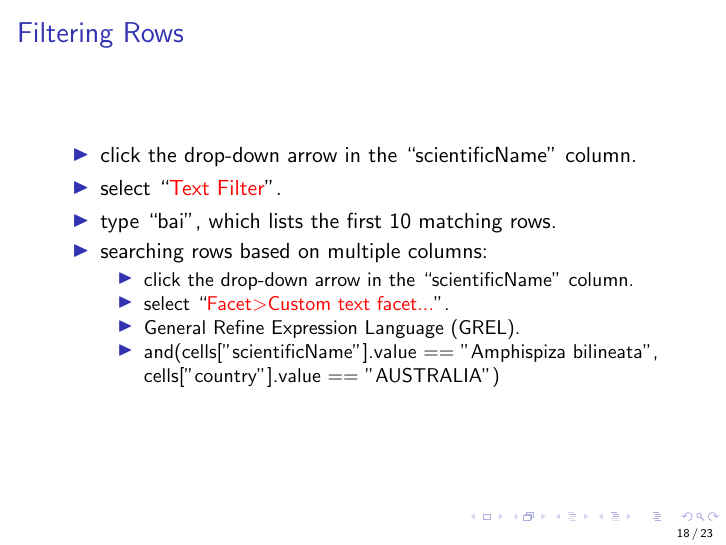
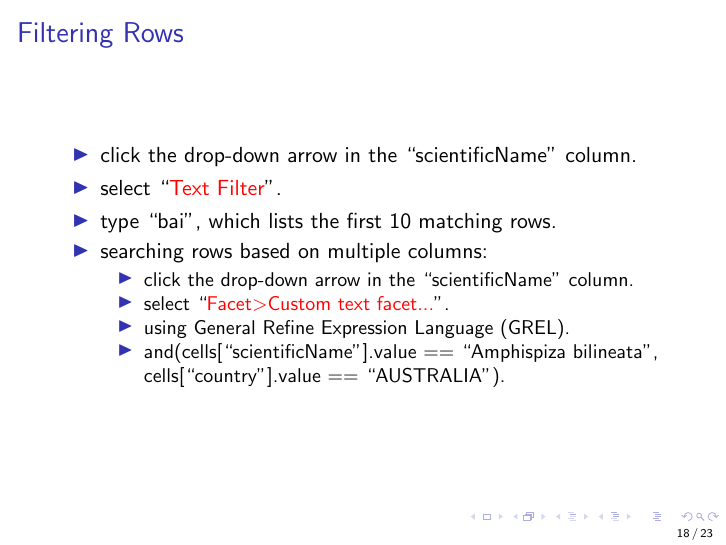
Before and after one commit to tahaceritli/acm-summer-school-2018-slides, LaTeX slides (Hands on Data Cleaning of Messy Data.tex): page 18 of 23. Compiled offline with pdfLaTeX.

Commit message:
added \say for filtering example

```diff
--- a/Hands on Data Cleaning of Messy Data.tex
+++ b/Hands on Data Cleaning of Messy Data.tex
@@ -265,8 +265,8 @@
 \begin{itemize}
 \item click the drop-down arrow in the \say{scientificName} column.
 \item select \say{\textcolor{red}{Facet\textgreater Custom text facet...}}.
-\item General Refine Expression Language (GREL).
-\item and(cells["scientificName"].value == "Amphispiza bilineata", cells["country"].value == "AUSTRALIA")
+\item using General Refine Expression Language (GREL).
+\item and(cells[\say{scientificName}].value == \say{Amphispiza bilineata}, cells[\say{country}].value == \say{AUSTRALIA}).
 \end{itemize}
 \end{itemize}
 \end{frame}
```
Also changed, not shown: Hands on Data Cleaning of Messy Data.pdf.
